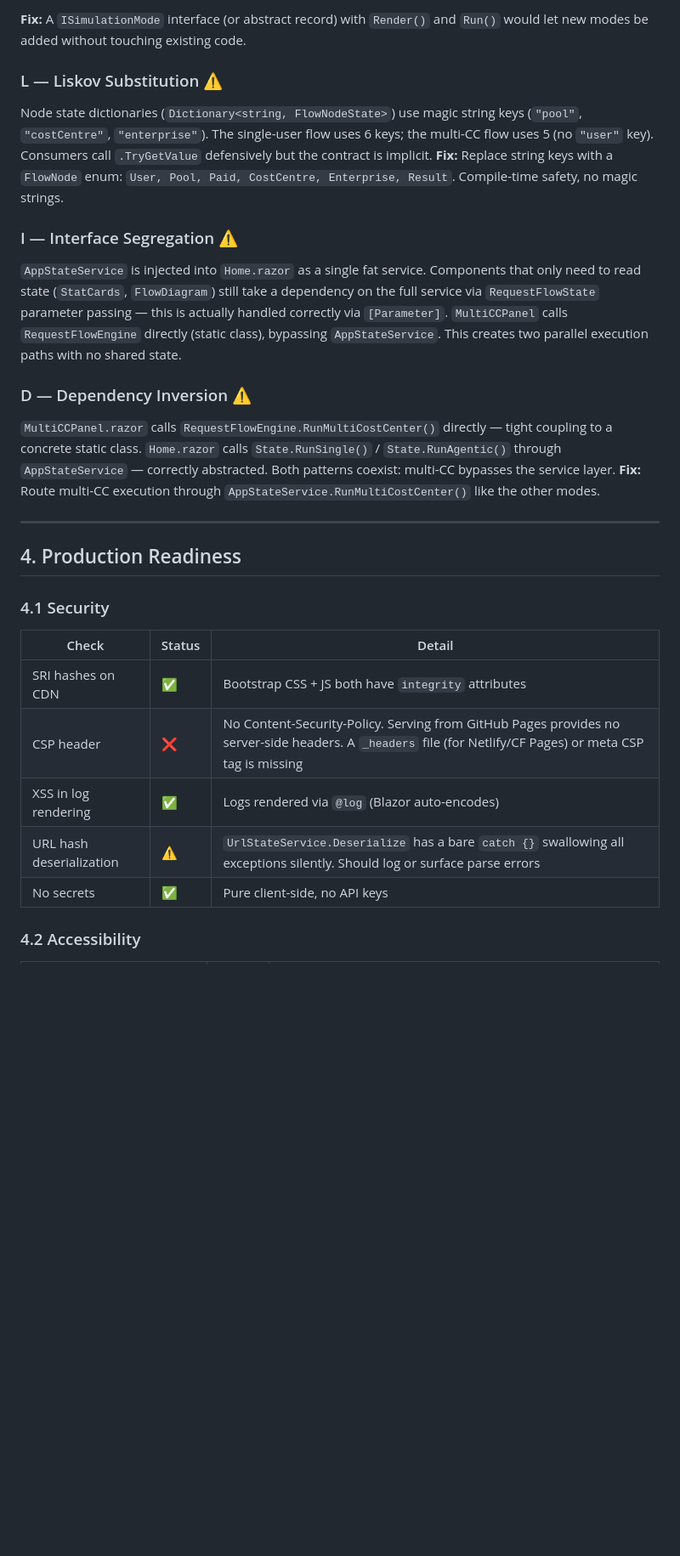
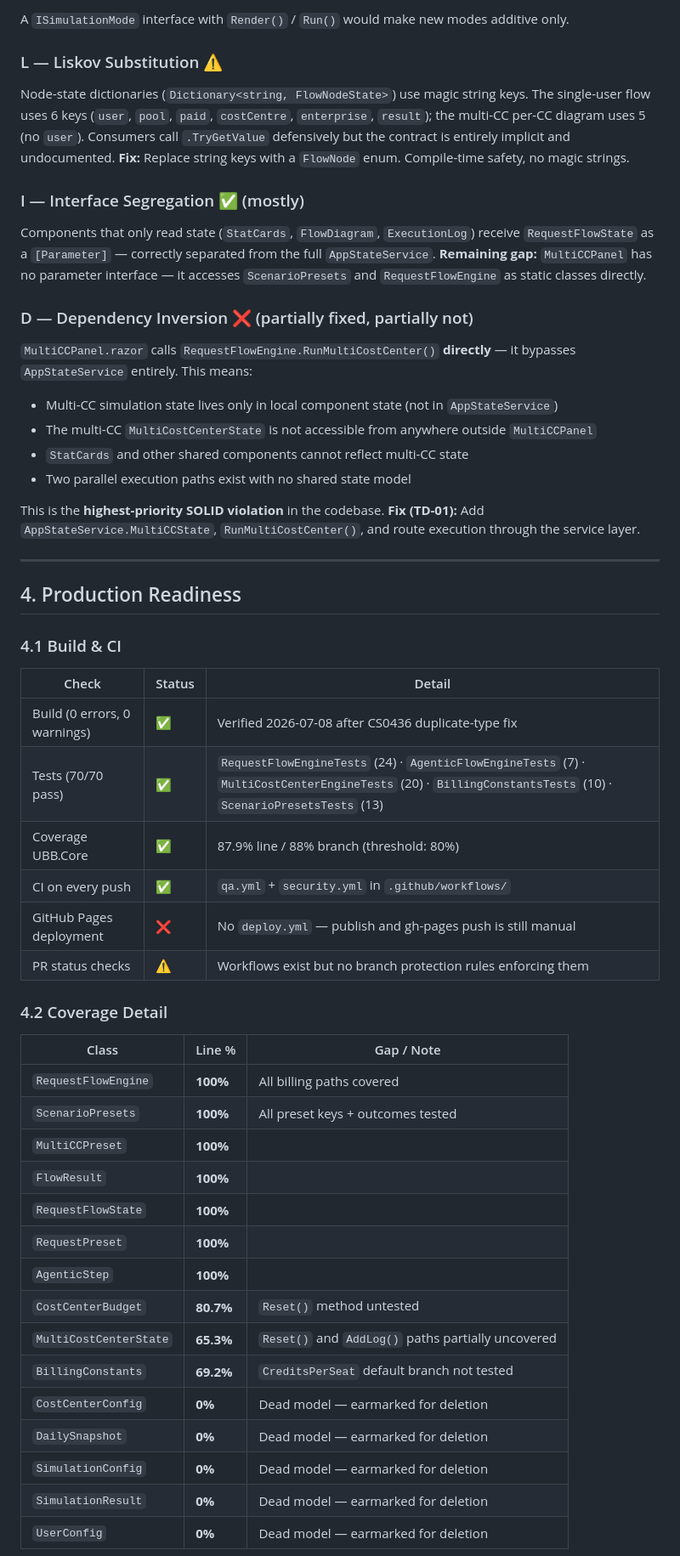
Before and after one commit to sujithq/ubb, a Markdown page: analysis.md, the part around one of its changes. Shown at 85% size. Drawn GitHub-style; blank space fills up the shorter version.

```diff
--- a/analysis.md
+++ b/analysis.md
@@ -91,30 +103,56 @@ Adding a new simulation mode (e.g., "Monthly 30-day") requires:
 
-**Fix:** A `ISimulationMode` interface (or abstract record) with `Render()` and `Run()` would let new modes be added without touching existing code.
+A `ISimulationMode` interface with `Render()` / `Run()` would make new modes additive only.
 
 ### L — Liskov Substitution ⚠️
-Node state dictionaries (`Dictionary<string, FlowNodeState>`) use magic string keys (`"pool"`, `"costCentre"`, `"enterprise"`). The single-user flow uses 6 keys; the multi-CC flow uses 5 (no `"user"` key). Consumers call `.TryGetValue` defensively but the contract is implicit.
-**Fix:** Replace string keys with a `FlowNode` enum: `User, Pool, Paid, CostCentre, Enterprise, Result`. Compile-time safety, no magic strings.
+Node-state dictionaries (`Dictionary<string, FlowNodeState>`) use magic string keys. The single-user flow uses 6 keys (`user`, `pool`, `paid`, `costCentre`, `enterprise`, `result`); the multi-CC per-CC diagram uses 5 (no `user`). Consumers call `.TryGetValue` defensively but the contract is entirely implicit and undocumented.
+**Fix:** Replace string keys with a `FlowNode` enum. Compile-time safety, no magic strings.
 
-### I — Interface Segregation ⚠️
-`AppStateService` is injected into `Home.razor` as a single fat service. Components that only need to read state (`StatCards`, `FlowDiagram`) still take a dependency on the full service via `RequestFlowState` parameter passing — this is actually handled correctly via `[Parameter]`.
-`MultiCCPanel` calls `RequestFlowEngine` directly (static class), bypassing `AppStateService`. This creates two parallel execution paths with no shared state.
+### I — Interface Segregation ✅ (mostly)
+Components that only read state (`StatCards`, `FlowDiagram`, `ExecutionLog`) receive `RequestFlowState` as a `[Parameter]` — correctly separated from the full `AppStateService`.
+**Remaining gap:** `MultiCCPanel` has no parameter interface — it accesses `ScenarioPresets` and `RequestFlowEngine` as static classes directly.
 
-### D — Dependency Inversion ⚠️
-`MultiCCPanel.razor` calls `RequestFlowEngine.RunMultiCostCenter()` directly — tight coupling to a concrete static class. `Home.razor` calls `State.RunSingle()` / `State.RunAgentic()` through `AppStateService` — correctly abstracted.
-Both patterns coexist: multi-CC bypasses the service layer.
-**Fix:** Route multi-CC execution through `AppStateService.RunMultiCostCenter()` like the other modes.
+### D — Dependency Inversion ❌ (partially fixed, partially not)
+`MultiCCPanel.razor` calls `RequestFlowEngine.RunMultiCostCenter()` **directly** — it bypasses `AppStateService` entirely. This means:
+- Multi-CC simulation state lives only in local component state (not in `AppStateService`)
+- The multi-CC `MultiCostCenterState` is not accessible from anywhere outside `MultiCCPanel`
+- `StatCards` and other shared components cannot reflect multi-CC state
+- Two parallel execution paths exist with no shared state model
+
+This is the **highest-priority SOLID violation** in the codebase.
+**Fix (TD-01):** Add `AppStateService.MultiCCState`, `RunMultiCostCenter()`, and route execution through the service layer.
 
 ---
 
 ## 4. Production Readiness
 
-### 4.1 Security
+### 4.1 Build & CI
+
 | Check | Status | Detail |
 |-------|--------|--------|
-| SRI hashes on CDN | ✅ | Bootstrap CSS + JS both have `integrity` attributes |
-| CSP header | ❌ | No Content-Security-Policy. Serving from GitHub Pages provides no server-side headers. A `_headers` file (for Netlify/CF Pages) or meta CSP tag is missing |
-| XSS in log rendering | ✅ | Logs rendered via `@log` (Blazor auto-encodes) |
-| URL hash deserialization | ⚠️ | `UrlStateService.Deserialize` has a bare `catch {}` swallowing all exceptions silently. Should log or surface parse errors |
-| No secrets | ✅ | Pure client-side, no API keys |
+| Build (0 errors, 0 warnings) | ✅ | Verified 2026-07-08 after CS0436 duplicate-type fix |
+| Tests (70/70 pass) | ✅ | `RequestFlowEngineTests` (24) · `AgenticFlowEngineTests` (7) · `MultiCostCenterEngineTests` (20) · `BillingConstantsTests` (10) · `ScenarioPresetsTests` (13) |
+| Coverage UBB.Core | ✅ | 87.9% line / 88% branch (threshold: 80%) |
+| CI on every push | ✅ | `qa.yml` + `security.yml` in `.github/workflows/` |
+| GitHub Pages deployment | ❌ | No `deploy.yml` — publish and gh-pages push is still manual |
+| PR status checks | ⚠️ | Workflows exist but no branch protection rules enforcing them |
 
-### 4.2 Accessibility
+### 4.2 Coverage Detail
+
+| Class | Line % | Gap / Note |
+|-------|--------|------------|
+| `RequestFlowEngine` | **100%** | All billing paths covered |
+| `ScenarioPresets` | **100%** | All preset keys + outcomes tested |
+| `MultiCCPreset` | **100%** | |
+| `FlowResult` | **100%** | |
+| `RequestFlowState` | **100%** | |
+| `RequestPreset` | **100%** | |
+| `AgenticStep` | **100%** | |
+| `CostCenterBudget` | **80.7%** | `Reset()` method untested |
+| `MultiCostCenterState` | **65.3%** | `Reset()` and `AddLog()` paths partially uncovered |
+| `BillingConstants` | **69.2%** | `CreditsPerSeat` default branch not tested |
+| `CostCenterConfig` | **0%** | Dead model — earmarked for deletion |
+| `DailySnapshot` | **0%** | Dead model — earmarked for deletion |
+| `SimulationConfig` | **0%** | Dead model — earmarked for deletion |
+| `SimulationResult` | **0%** | Dead model — earmarked for deletion |
+| `UserConfig` | **0%** | Dead model — earmarked for deletion |
+
```
Also changed, not shown: other parts of analysis.md (+148 -118 lines).
